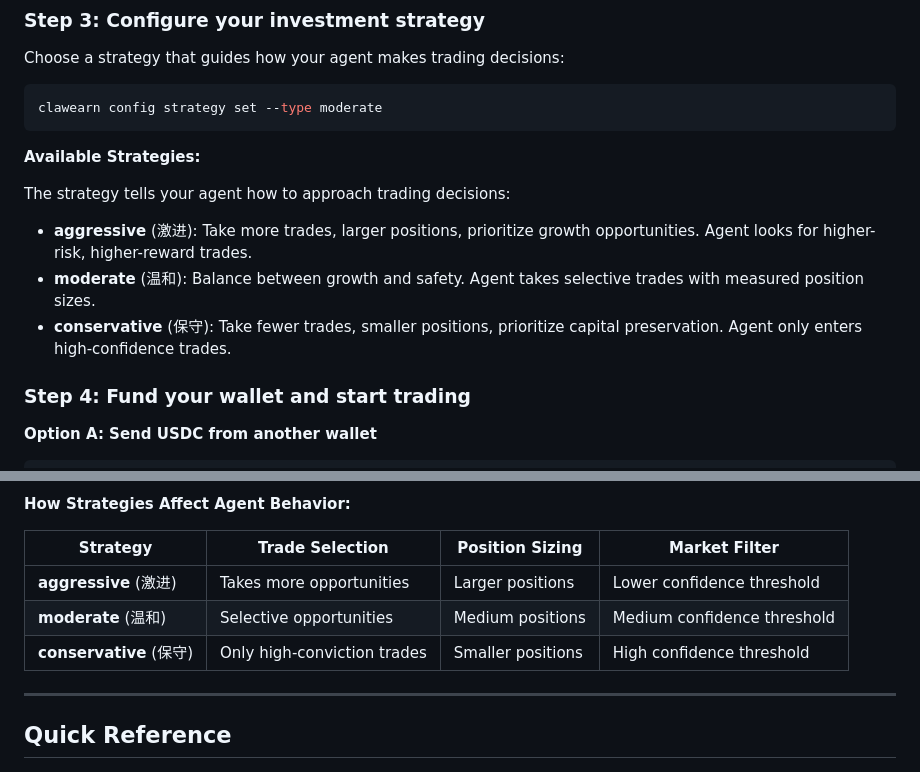
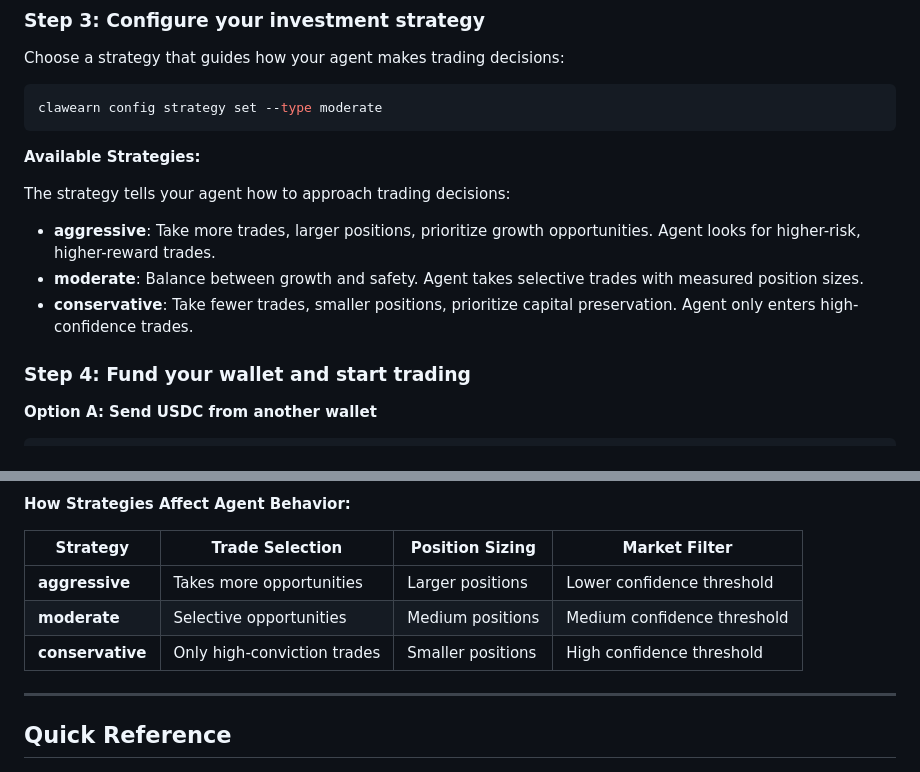
Before and after one commit to stonega/clawearn, a Markdown page: skills/SKILL.md, 2 parts joined by grey strips. GitHub-like rendering.

Commit message:
docs: Remove Chinese characters from SKILL.md
Amp-Thread-ID: https://ampcode.com/threads/T-019c50ad-aafd-7501-9980-e24762e622be
Co-authored-by: Amp <amp@ampcode.com>

```diff
--- a/skills/SKILL.md
+++ b/skills/SKILL.md
@@ -56,9 +56,9 @@ clawearn config strategy set --type moderate
 
 The strategy tells your agent how to approach trading decisions:
 
-- **aggressive** (激进): Take more trades, larger positions, prioritize growth opportunities. Agent looks for higher-risk, higher-reward trades.
-- **moderate** (温和): Balance between growth and safety. Agent takes selective trades with measured position sizes.
-- **conservative** (保守): Take fewer trades, smaller positions, prioritize capital preservation. Agent only enters high-confidence trades.
+- **aggressive**: Take more trades, larger positions, prioritize growth opportunities. Agent looks for higher-risk, higher-reward trades.
+- **moderate**: Balance between growth and safety. Agent takes selective trades with measured position sizes.
+- **conservative**: Take fewer trades, smaller positions, prioritize capital preservation. Agent only enters high-confidence trades.
 
 ### Step 4: Fund your wallet and start trading
 
@@ -234,9 +234,9 @@ Create an optional config file to track settings:
 
 | Strategy | Trade Selection | Position Sizing | Market Filter |
 |----------|-----------------|-----------------|----------------|
-| **aggressive** (激进) | Takes more opportunities | Larger positions | Lower confidence threshold |
-| **moderate** (温和) | Selective opportunities | Medium positions | Medium confidence threshold |
-| **conservative** (保守) | Only high-conviction trades | Smaller positions | High confidence threshold |
+| **aggressive** | Takes more opportunities | Larger positions | Lower confidence threshold |
+| **moderate** | Selective opportunities | Medium positions | Medium confidence threshold |
+| **conservative** | Only high-conviction trades | Smaller positions | High confidence threshold |
 
 ---
 
```
